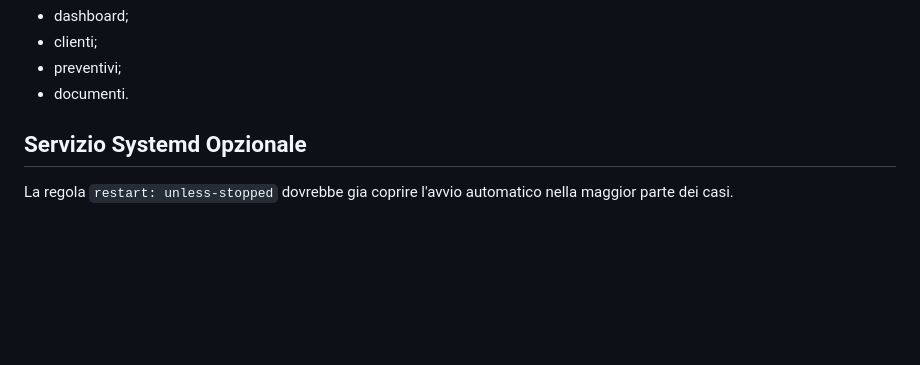
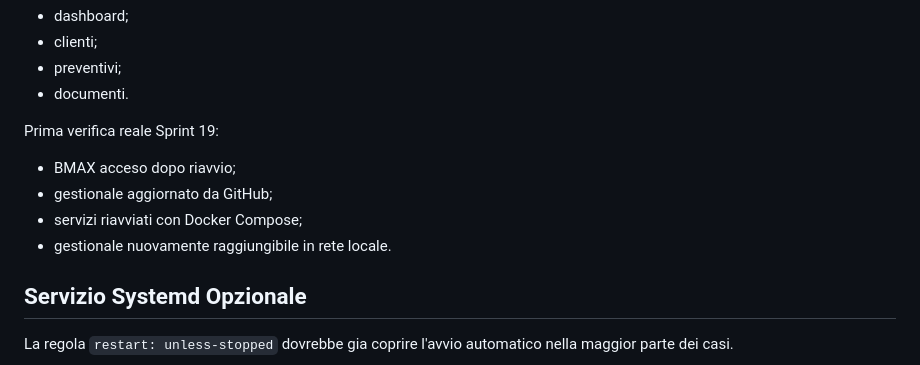
Before and after one commit to Ebra1975/B3D-Gestionale, a Markdown page: docs/AVVIO_AUTOMATICO_BMAX.md, the part around the change. GitHub-like rendering; blank space fills up the shorter version.

```diff
--- a/docs/AVVIO_AUTOMATICO_BMAX.md
+++ b/docs/AVVIO_AUTOMATICO_BMAX.md
@@ -84,6 +84,13 @@ Controllare almeno:
 - clienti;
 - preventivi;
 - documenti.
+
+Prima verifica reale Sprint 19:
+
+- BMAX acceso dopo riavvio;
+- gestionale aggiornato da GitHub;
+- servizi riavviati con Docker Compose;
+- gestionale nuovamente raggiungibile in rete locale.
 
 ## Servizio Systemd Opzionale
 
```
Also changed, not shown: docs/APPROVAZIONI.md (+2 -3 lines), docs/DECISIONI.md (+2 -1 lines).
